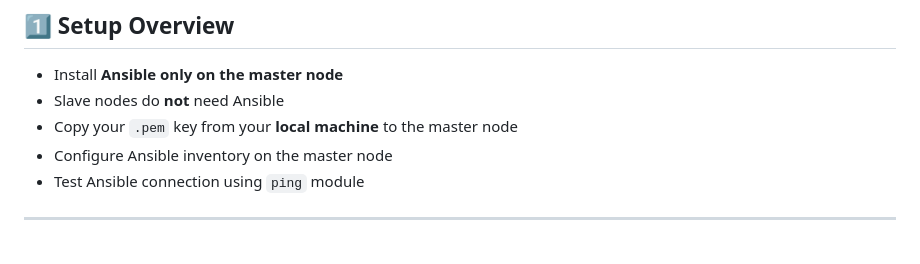
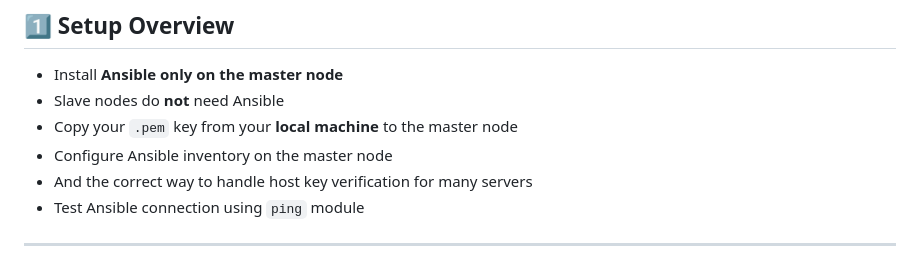
Before and after one commit to SaimShaikh/Ansible_for_Devops, a Markdown page: Ansible/Basic_setup.md, the part around the change. Rendered like a GitHub page.

```diff
--- a/Ansible/Basic_setup.md
+++ b/Ansible/Basic_setup.md
@@ -27,6 +27,7 @@ This README explains a **basic practical setup** of Ansible using **4 EC2 instan
 - Slave nodes do **not** need Ansible
 - Copy your `.pem` key from your **local machine** to the master node
 - Configure Ansible inventory on the master node
+- And the correct way to handle host key verification for many servers
 - Test Ansible connection using `ping` module
 
 ---
```
